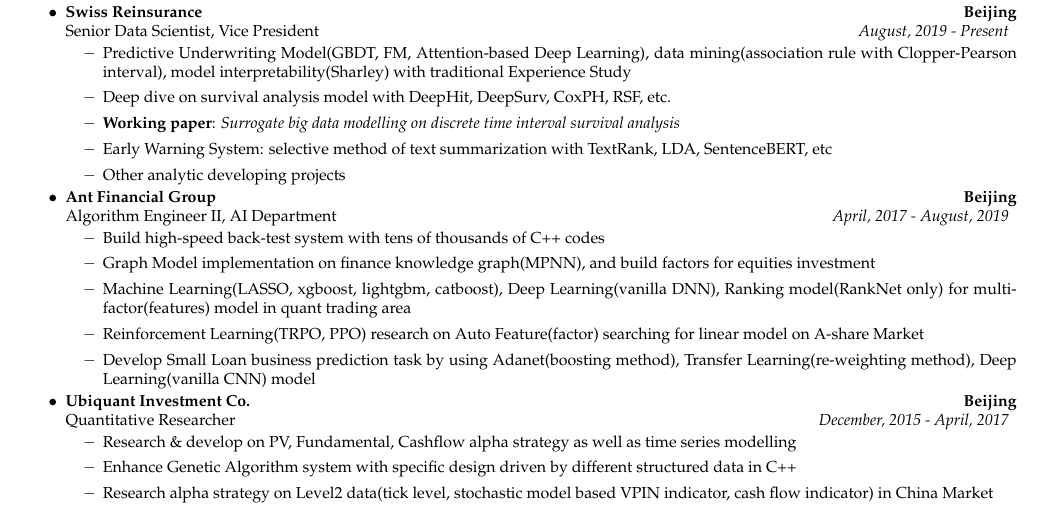
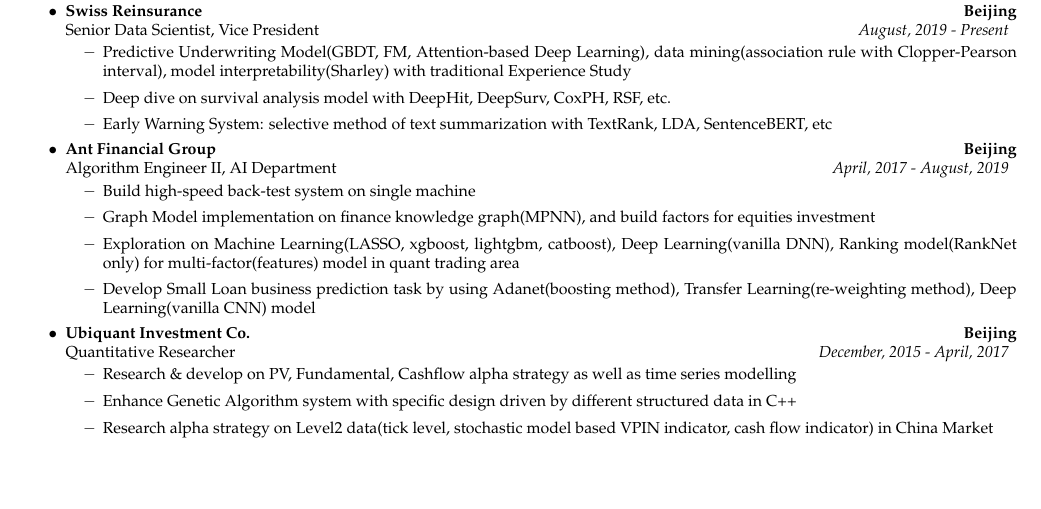
Before and after one commit to billlody/databricks-backing, a LaTeX CV (Zheng_Yan_CV.tex): part of the page, cut so that both start at the same text, the shorter picture padded with empty space. Compiled offline with pdfLaTeX.

Commit message:
update cv

```diff
--- a/Zheng_Yan_CV.tex
+++ b/Zheng_Yan_CV.tex
@@ -139,15 +139,12 @@
   \begin{ressubsec}{Swiss Reinsurance \hfill Beijing}{Senior Data Scientist, Vice President}{\hfill August, 2019 - Present}
 	  \ressubitem{Predictive Underwriting Model(GBDT, FM, Attention-based Deep Learning), data mining(association rule with Clopper-Pearson interval), model interpretability(Sharley) with traditional Experience Study}
 	  \ressubitem{Deep dive on survival analysis model with DeepHit, DeepSurv, CoxPH, RSF, etc.}
-	  \ressubitem{\textbf{Working paper}: \emph{Surrogate big data modelling on discrete time interval survival analysis}}
 	  \ressubitem{Early Warning System: selective method of text summarization with TextRank, LDA, SentenceBERT, etc}
-	  \ressubitem{Other analytic developing projects}
   \end{ressubsec}
   \begin{ressubsec}{Ant Financial Group \hfill Beijing}{Algorithm Engineer II, AI Department}{\hfill April, 2017 - August, 2019}
-	  \ressubitem{Build high-speed back-test system with tens of thousands of C++ codes}
+	  \ressubitem{Build high-speed back-test system on single machine}
 	  \ressubitem{Graph Model implementation on finance knowledge graph(MPNN), and build factors for equities investment}
-	  \ressubitem{Machine Learning(LASSO, xgboost, lightgbm, catboost), Deep Learning(vanilla DNN), Ranking model(RankNet only) for multi-factor(features) model in quant trading area}
-	  \ressubitem{Reinforcement Learning(TRPO, PPO) research on Auto Feature(factor) searching for linear model on A-share Market}
+	  \ressubitem{Exploration on Machine Learning(LASSO, xgboost, lightgbm, catboost), Deep Learning(vanilla DNN), Ranking model(RankNet only) for multi-factor(features) model in quant trading area}
 	  \ressubitem{Develop Small Loan business prediction task by using Adanet(boosting method), Transfer Learning(re-weighting method), Deep Learning(vanilla CNN) model}
   \end{ressubsec}
   \begin{ressubsec}{Ubiquant Investment Co. \hfill Beijing}{Quantitative Researcher}{\hfill December, 2015 - April, 2017}
```
